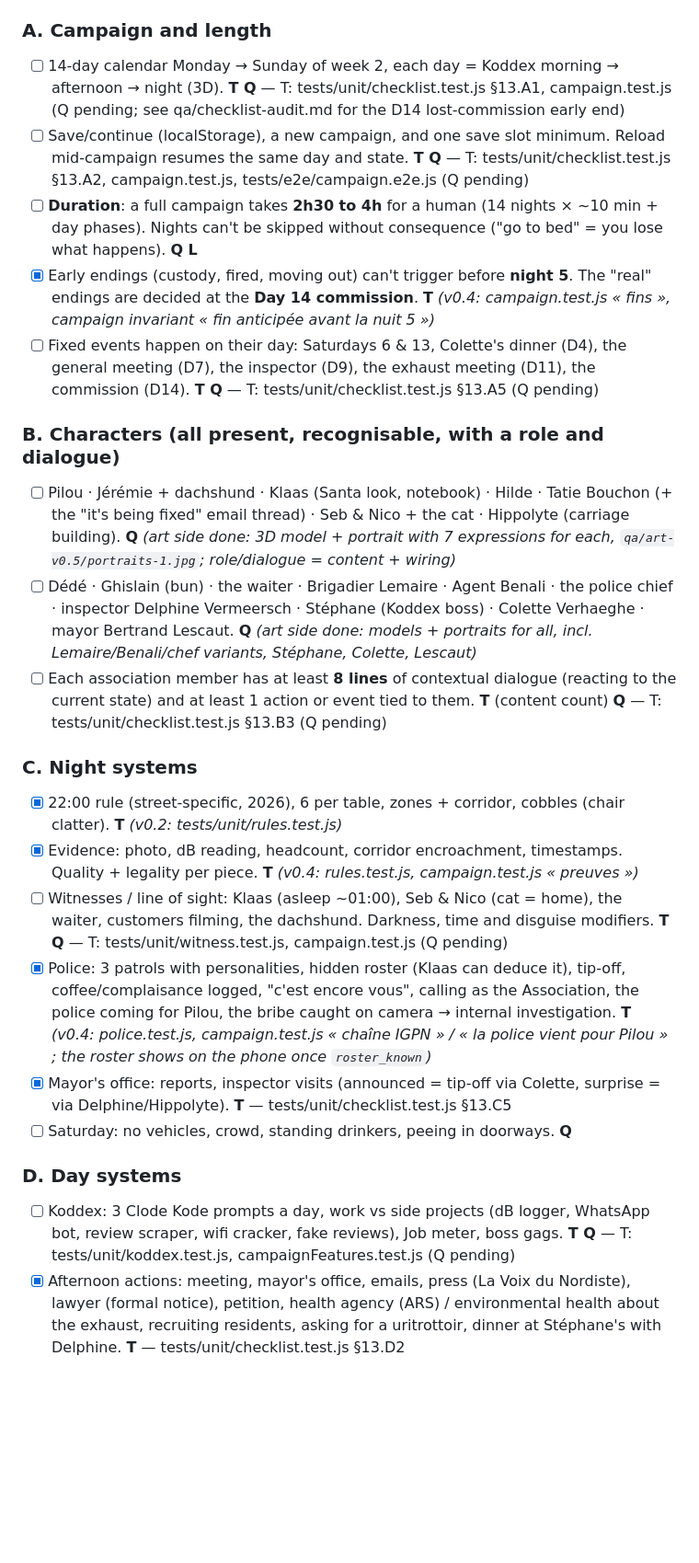
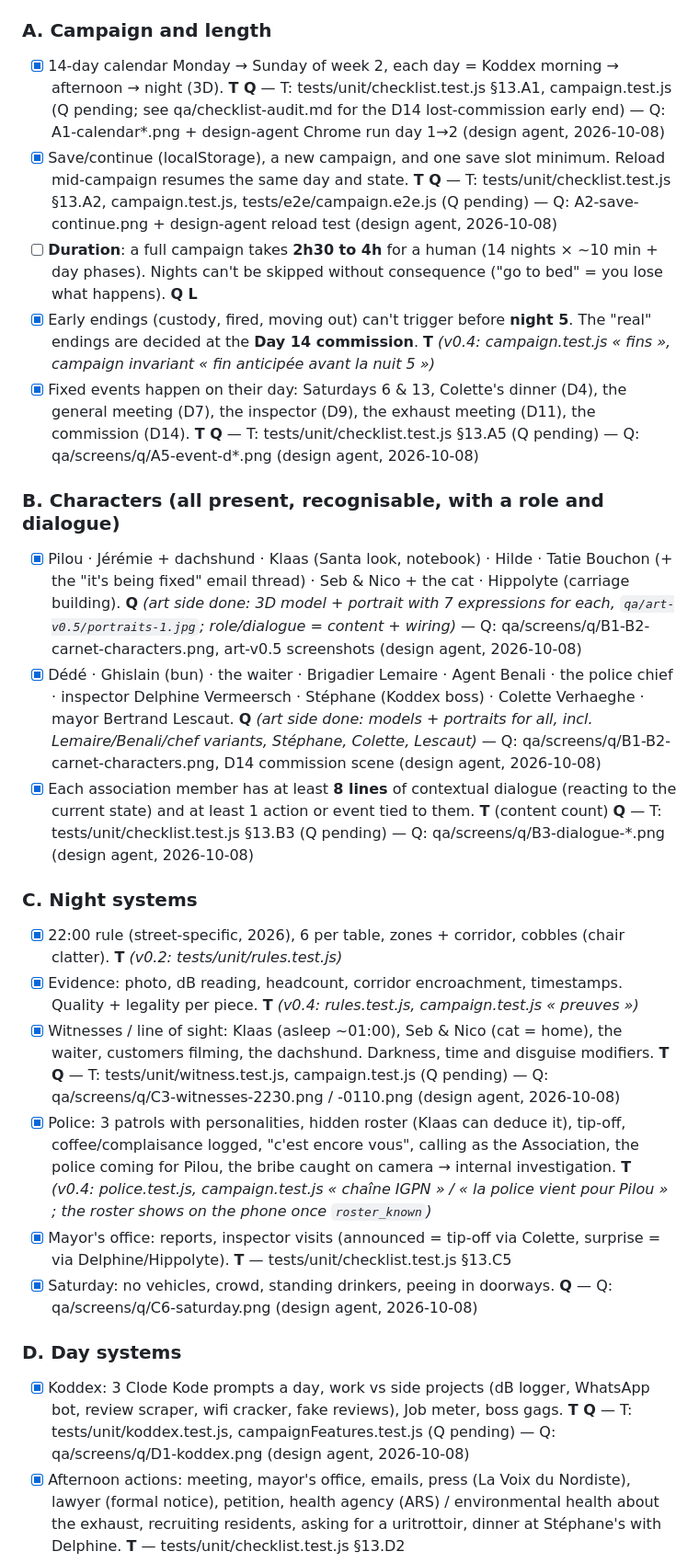
Before and after one commit to lolulo69/rue-des-bouchers, a Markdown page: GAME_DESIGN.md, the part around one of its changes. Shown at 92% size. Rendered like a GitHub page; blank space fills up the shorter version.

Commit message:
Checklist: Q review of the q-kit captures, 11 items ticked
Co-Authored-By: Claude Opus 5.5 <noreply@anthropic.com>

```diff
--- a/GAME_DESIGN.md
+++ b/GAME_DESIGN.md
@@ -235,27 +235,27 @@ v1.0 ships only when **every** box is ticked. Nothing is dropped silently: anyth
 Proof: **T** = automated test (vitest / Playwright / campaign simulator, runs in CI) · **Q** = design agent's QA session in Chrome (screenshots in `qa/`) · **L** = Lucas playtest.
 
 ### A. Campaign and length
-- [ ] 14-day calendar Monday → Sunday of week 2, each day = Koddex morning → afternoon → night (3D). **T Q** — T: tests/unit/checklist.test.js §13.A1, campaign.test.js (Q pending; see qa/checklist-audit.md for the D14 lost-commission early end)
-- [ ] Save/continue (localStorage), a new campaign, and one save slot minimum. Reload mid-campaign resumes the same day and state. **T Q** — T: tests/unit/checklist.test.js §13.A2, campaign.test.js, tests/e2e/campaign.e2e.js (Q pending)
+- [x] 14-day calendar Monday → Sunday of week 2, each day = Koddex morning → afternoon → night (3D). **T Q** — T: tests/unit/checklist.test.js §13.A1, campaign.test.js (Q pending; see qa/checklist-audit.md for the D14 lost-commission early end) — Q: A1-calendar*.png + design-agent Chrome run day 1→2 (design agent, 2026-10-08)
+- [x] Save/continue (localStorage), a new campaign, and one save slot minimum. Reload mid-campaign resumes the same day and state. **T Q** — T: tests/unit/checklist.test.js §13.A2, campaign.test.js, tests/e2e/campaign.e2e.js (Q pending) — Q: A2-save-continue.png + design-agent reload test (design agent, 2026-10-08)
 - [ ] **Duration**: a full campaign takes **2h30 to 4h** for a human (14 nights × ~10 min + day phases). Nights can't be skipped without consequence ("go to bed" = you lose what happens). **Q L**
 - [x] Early endings (custody, fired, moving out) can't trigger before **night 5**. The "real" endings are decided at the **Day 14 commission**. **T** _(v0.4: campaign.test.js « fins », campaign invariant « fin anticipée avant la nuit 5 »)_
-- [ ] Fixed events happen on their day: Saturdays 6 & 13, Colette's dinner (D4), the general meeting (D7), the inspector (D9), the exhaust meeting (D11), the commission (D14). **T Q** — T: tests/unit/checklist.test.js §13.A5 (Q pending)
+- [x] Fixed events happen on their day: Saturdays 6 & 13, Colette's dinner (D4), the general meeting (D7), the inspector (D9), the exhaust meeting (D11), the commission (D14). **T Q** — T: tests/unit/checklist.test.js §13.A5 (Q pending) — Q: qa/screens/q/A5-event-d*.png (design agent, 2026-10-08)
 
 ### B. Characters (all present, recognisable, with a role and dialogue)
-- [ ] Pilou · Jérémie + dachshund · Klaas (Santa look, notebook) · Hilde · Tatie Bouchon (+ the "it's being fixed" email thread) · Seb & Nico + the cat · Hippolyte (carriage building). **Q** _(art side done: 3D model + portrait with 7 expressions for each, `qa/art-v0.5/portraits-1.jpg`; role/dialogue = content + wiring)_
-- [ ] Dédé · Ghislain (bun) · the waiter · Brigadier Lemaire · Agent Benali · the police chief · inspector Delphine Vermeersch · Stéphane (Koddex boss) · Colette Verhaeghe · mayor Bertrand Lescaut. **Q** _(art side done: models + portraits for all, incl. Lemaire/Benali/chef variants, Stéphane, Colette, Lescaut)_
-- [ ] Each association member has at least **8 lines** of contextual dialogue (reacting to the current state) and at least 1 action or event tied to them. **T** (content count) **Q** — T: tests/unit/checklist.test.js §13.B3 (Q pending)
+- [x] Pilou · Jérémie + dachshund · Klaas (Santa look, notebook) · Hilde · Tatie Bouchon (+ the "it's being fixed" email thread) · Seb & Nico + the cat · Hippolyte (carriage building). **Q** _(art side done: 3D model + portrait with 7 expressions for each, `qa/art-v0.5/portraits-1.jpg`; role/dialogue = content + wiring)_ — Q: qa/screens/q/B1-B2-carnet-characters.png, art-v0.5 screenshots (design agent, 2026-10-08)
+- [x] Dédé · Ghislain (bun) · the waiter · Brigadier Lemaire · Agent Benali · the police chief · inspector Delphine Vermeersch · Stéphane (Koddex boss) · Colette Verhaeghe · mayor Bertrand Lescaut. **Q** _(art side done: models + portraits for all, incl. Lemaire/Benali/chef variants, Stéphane, Colette, Lescaut)_ — Q: qa/screens/q/B1-B2-carnet-characters.png, D14 commission scene (design agent, 2026-10-08)
+- [x] Each association member has at least **8 lines** of contextual dialogue (reacting to the current state) and at least 1 action or event tied to them. **T** (content count) **Q** — T: tests/unit/checklist.test.js §13.B3 (Q pending) — Q: qa/screens/q/B3-dialogue-*.png (design agent, 2026-10-08)
 
 ### C. Night systems
 - [x] 22:00 rule (street-specific, 2026), 6 per table, zones + corridor, cobbles (chair clatter). **T** _(v0.2: tests/unit/rules.test.js)_
 - [x] Evidence: photo, dB reading, headcount, corridor encroachment, timestamps. Quality + legality per piece. **T** _(v0.4: rules.test.js, campaign.test.js « preuves »)_
-- [ ] Witnesses / line of sight: Klaas (asleep ~01:00), Seb & Nico (cat = home), the waiter, customers filming, the dachshund. Darkness, time and disguise modifiers. **T Q** — T: tests/unit/witness.test.js, campaign.test.js (Q pending)
+- [x] Witnesses / line of sight: Klaas (asleep ~01:00), Seb & Nico (cat = home), the waiter, customers filming, the dachshund. Darkness, time and disguise modifiers. **T Q** — T: tests/unit/witness.test.js, campaign.test.js (Q pending) — Q: qa/screens/q/C3-witnesses-2230.png / -0110.png (design agent, 2026-10-08)
 - [x] Police: 3 patrols with personalities, hidden roster (Klaas can deduce it), tip-off, coffee/complaisance logged, "c'est encore vous", calling as the Association, the police coming for Pilou, the bribe caught on camera → internal investigation. **T** _(v0.4: police.test.js, campaign.test.js « chaîne IGPN » / « la police vient pour Pilou » ; the roster shows on the phone once `roster_known`)_
 - [x] Mayor's office: reports, inspector visits (announced = tip-off via Colette, surprise = via Delphine/Hippolyte). **T** — tests/unit/checklist.test.js §13.C5
-- [ ] Saturday: no vehicles, crowd, standing drinkers, peeing in doorways. **Q**
+- [x] Saturday: no vehicles, crowd, standing drinkers, peeing in doorways. **Q** — Q: qa/screens/q/C6-saturday.png (design agent, 2026-10-08)
 
 ### D. Day systems
-- [ ] Koddex: 3 Clode Kode prompts a day, work vs side projects (dB logger, WhatsApp bot, review scraper, wifi cracker, fake reviews), Job meter, boss gags. **T Q** — T: tests/unit/koddex.test.js, campaignFeatures.test.js (Q pending)
+- [x] Koddex: 3 Clode Kode prompts a day, work vs side projects (dB logger, WhatsApp bot, review scraper, wifi cracker, fake reviews), Job meter, boss gags. **T Q** — T: tests/unit/koddex.test.js, campaignFeatures.test.js (Q pending) — Q: qa/screens/q/D1-koddex.png (design agent, 2026-10-08)
 - [x] Afternoon actions: meeting, mayor's office, emails, press (La Voix du Nordiste), lawyer (formal notice), petition, health agency (ARS) / environmental health about the exhaust, recruiting residents, asking for a uritrottoir, dinner at Stéphane's with Delphine. **T** — tests/unit/checklist.test.js §13.D2
 - [ ] The restaurants' counter-moves (all of section 8) can trigger, depending on state. **T** — tests/unit/checklist.test.js §13.D3: 10/12 proven; the morning ones (Tatie's emails, bins) never trigger, see qa/checklist-audit.md
 
```
Also changed, not shown: other parts of GAME_DESIGN.md (+2 -2 lines).
